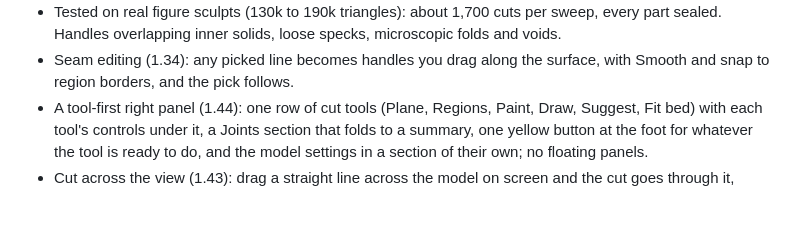
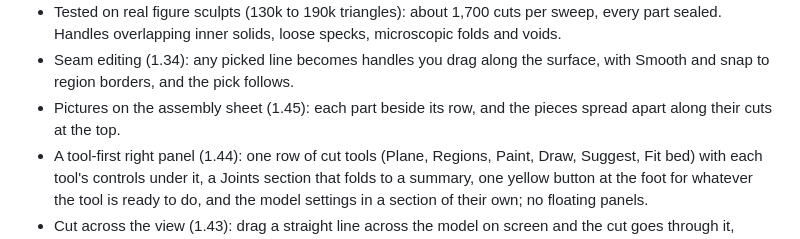
Before and after one commit to TechSavage1989/keymaster, a Markdown page: ROADMAP.md, the part around the change. GitHub-like rendering; blank space fills up the shorter version.

```diff
--- a/ROADMAP.md
+++ b/ROADMAP.md
@@ -24,6 +24,7 @@ Each item is meant to be one focused pull request with tests. Work roughly top t
 - Keys sized to fit each area by default, within printable limits for resin or filament (keys down to 1 mm on resin), with standard magnet sizes. Tested on 25 to 40 mm miniatures.
 - Tested on real figure sculpts (130k to 190k triangles): about 1,700 cuts per sweep, every part sealed. Handles overlapping inner solids, loose specks, microscopic folds and voids.
 - Seam editing (1.34): any picked line becomes handles you drag along the surface, with Smooth and snap to region borders, and the pick follows.
+- Pictures on the assembly sheet (1.45): each part beside its row, and the pieces spread apart along their cuts at the top.
 - A tool-first right panel (1.44): one row of cut tools (Plane, Regions, Paint, Draw, Suggest, Fit bed) with each tool's controls under it, a Joints section that folds to a summary, one yellow button at the foot for whatever the tool is ready to do, and the model settings in a section of their own; no floating panels.
 - Cut across the view (1.43): drag a straight line across the model on screen and the cut goes through it, straight into the view.
 - Move a line in or out, and a flat cut in its place (1.42): any picked line can be moved along the surface by a distance, and replaced by a flat cut through its plane that cuts only its area.
```
Also changed, not shown: CLAUDE.md (+2 -2 lines), README.md (+2 -2 lines), docs/images/assembly-sheet.png, docs/images/exploded-parts.png, 7 other files.
